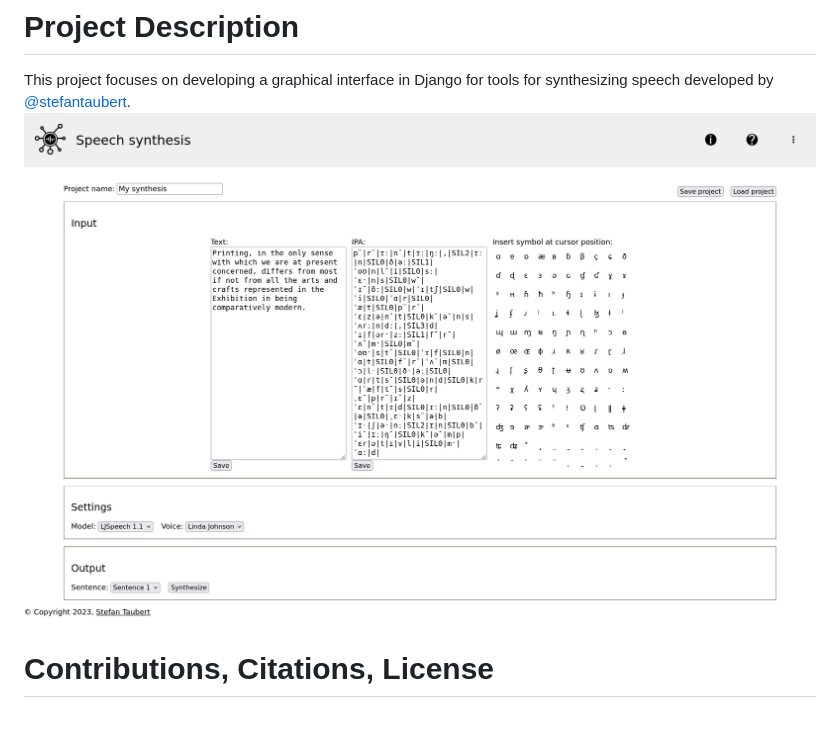
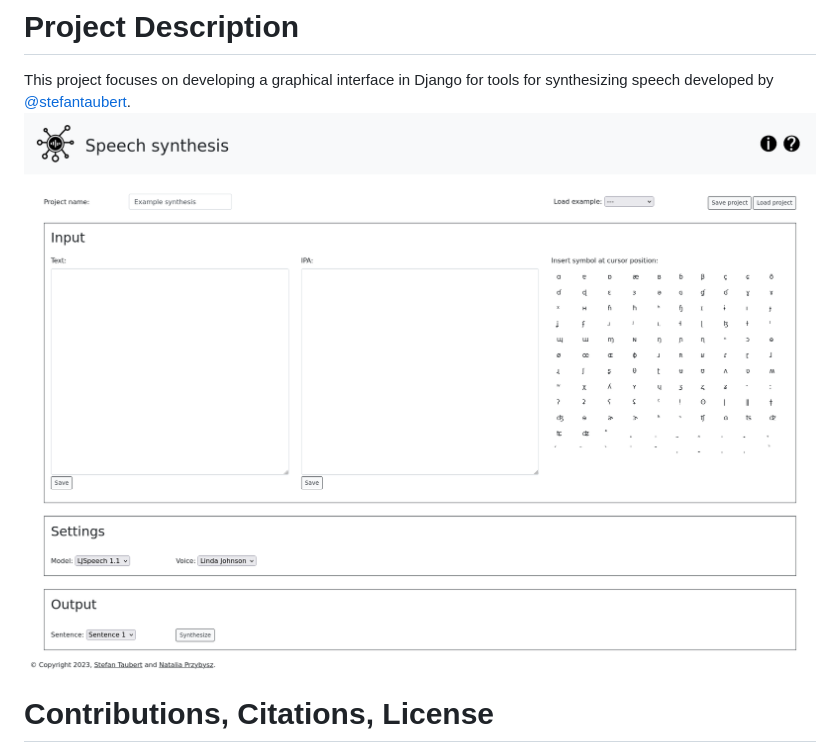
Before and after one commit to ntlprzybysz/synthesis-gui, a Markdown page: README.md, the part around the change. GitHub-like rendering; pictures changed too: screenshots/Screenshot_2023-10-06_home.png (added); blank space fills up the shorter version.

Commit message:
Updated screenshot in README

```diff
--- a/README.md
+++ b/README.md
@@ -1,6 +1,6 @@
 # Project Description
 This project focuses on developing a graphical interface in Django for tools for synthesizing speech developed by [@stefantaubert](https://github.com/stefantaubert).
-![Screenshot of the interface from 21.07.2023](screenshots/Screenshot_2023-07-21_home.png)
+![Screenshot of the interface from 06.10.2023](screenshots/Screenshot_2023-10-06_home.png)
 
 # Contributions, Citations, License
 If you're intrested in contributing to the project, want to cite it or find out more about it, please contact its owner, [@stefantaubert](https://github.com/stefantaubert).
```
Also changed, not shown: screenshots/Screenshot_2023-06-21_home.png (renamed from screenshots/Screenshot_2023-06-21.png).
